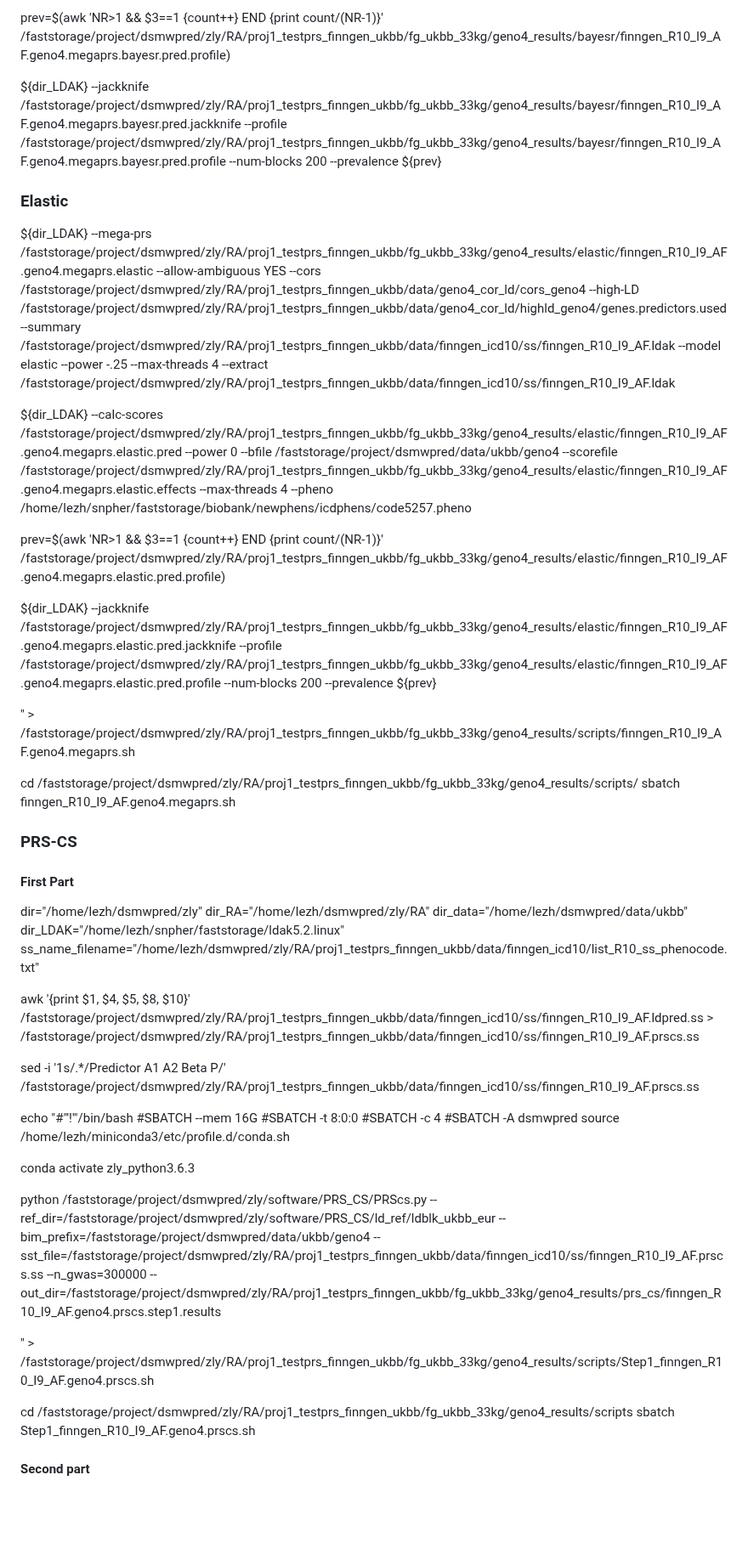
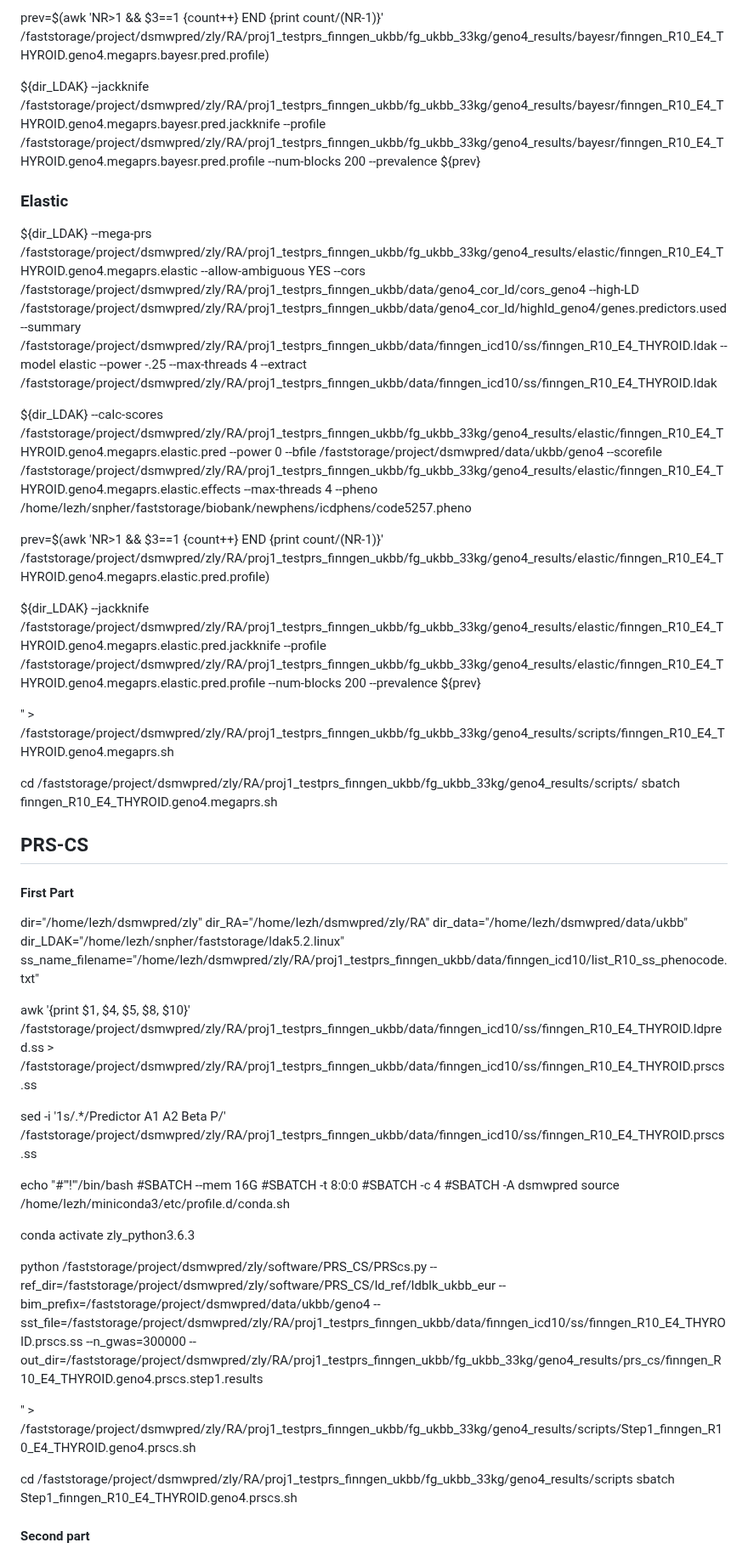
Before and after one commit to KirakiraZLY/RA, a Markdown page: Commands/commands_Week16_fg.md, the part around one of its changes. Shown at 85% size. GitHub-like rendering; blank space fills up the shorter version.

```diff
--- a/Commands/commands_Week16_fg.md
+++ b/Commands/commands_Week16_fg.md
@@ -77,28 +77,28 @@ ${dir_LDAK} --calc-scores /faststorage/project/dsmwpred/zly/RA/proj1_testprs_fin
 
 
-prev=$(awk 'NR>1 && $3==1 {count++} END {print count/(NR-1)}' /faststorage/project/dsmwpred/zly/RA/proj1_testprs_finngen_ukbb/fg_ukbb_33kg/geno4_results/bayesr/finngen_R10_I9_AF.geno4.megaprs.bayesr.pred.profile)
+prev=$(awk 'NR>1 && $3==1 {count++} END {print count/(NR-1)}' /faststorage/project/dsmwpred/zly/RA/proj1_testprs_finngen_ukbb/fg_ukbb_33kg/geno4_results/bayesr/finngen_R10_E4_THYROID.geno4.megaprs.bayesr.pred.profile)
 
 
-${dir_LDAK} --jackknife /faststorage/project/dsmwpred/zly/RA/proj1_testprs_finngen_ukbb/fg_ukbb_33kg/geno4_results/bayesr/finngen_R10_I9_AF.geno4.megaprs.bayesr.pred.jackknife --profile /faststorage/project/dsmwpred/zly/RA/proj1_testprs_finngen_ukbb/fg_ukbb_33kg/geno4_results/bayesr/finngen_R10_I9_AF.geno4.megaprs.bayesr.pred.profile  --num-blocks 200 --prevalence ${prev}
+${dir_LDAK} --jackknife /faststorage/project/dsmwpred/zly/RA/proj1_testprs_finngen_ukbb/fg_ukbb_33kg/geno4_results/bayesr/finngen_R10_E4_THYROID.geno4.megaprs.bayesr.pred.jackknife --profile /faststorage/project/dsmwpred/zly/RA/proj1_testprs_finngen_ukbb/fg_ukbb_33kg/geno4_results/bayesr/finngen_R10_E4_THYROID.geno4.megaprs.bayesr.pred.profile  --num-blocks 200 --prevalence ${prev}
 
 ### Elastic
 
-${dir_LDAK} --mega-prs /faststorage/project/dsmwpred/zly/RA/proj1_testprs_finngen_ukbb/fg_ukbb_33kg/geno4_results/elastic/finngen_R10_I9_AF.geno4.megaprs.elastic --allow-ambiguous YES --cors /faststorage/project/dsmwpred/zly/RA/proj1_testprs_finngen_ukbb/data/geno4_cor_ld/cors_geno4 --high-LD /faststorage/project/dsmwpred/zly/RA/proj1_testprs_finngen_ukbb/data/geno4_cor_ld/highld_geno4/genes.predictors.used --summary /faststorage/project/dsmwpred/zly/RA/proj1_testprs_finngen_ukbb/data/finngen_icd10/ss/finngen_R10_I9_AF.ldak --model elastic --power -.25 --max-threads 4  --extract /faststorage/project/dsmwpred/zly/RA/proj1_testprs_finngen_ukbb/data/finngen_icd10/ss/finngen_R10_I9_AF.ldak
+${dir_LDAK} --mega-prs /faststorage/project/dsmwpred/zly/RA/proj1_testprs_finngen_ukbb/fg_ukbb_33kg/geno4_results/elastic/finngen_R10_E4_THYROID.geno4.megaprs.elastic --allow-ambiguous YES --cors /faststorage/project/dsmwpred/zly/RA/proj1_testprs_finngen_ukbb/data/geno4_cor_ld/cors_geno4 --high-LD /faststorage/project/dsmwpred/zly/RA/proj1_testprs_finngen_ukbb/data/geno4_cor_ld/highld_geno4/genes.predictors.used --summary /faststorage/project/dsmwpred/zly/RA/proj1_testprs_finngen_ukbb/data/finngen_icd10/ss/finngen_R10_E4_THYROID.ldak --model elastic --power -.25 --max-threads 4  --extract /faststorage/project/dsmwpred/zly/RA/proj1_testprs_finngen_ukbb/data/finngen_icd10/ss/finngen_R10_E4_THYROID.ldak
 
 
-${dir_LDAK} --calc-scores /faststorage/project/dsmwpred/zly/RA/proj1_testprs_finngen_ukbb/fg_ukbb_33kg/geno4_results/elastic/finngen_R10_I9_AF.geno4.megaprs.elastic.pred --power 0 --bfile /faststorage/project/dsmwpred/data/ukbb/geno4 --scorefile /faststorage/project/dsmwpred/zly/RA/proj1_testprs_finngen_ukbb/fg_ukbb_33kg/geno4_results/elastic/finngen_R10_I9_AF.geno4.megaprs.elastic.effects  --max-threads 4  --pheno /home/lezh/snpher/faststorage/biobank/newphens/icdphens/code5257.pheno
+${dir_LDAK} --calc-scores /faststorage/project/dsmwpred/zly/RA/proj1_testprs_finngen_ukbb/fg_ukbb_33kg/geno4_results/elastic/finngen_R10_E4_THYROID.geno4.megaprs.elastic.pred --power 0 --bfile /faststorage/project/dsmwpred/data/ukbb/geno4 --scorefile /faststorage/project/dsmwpred/zly/RA/proj1_testprs_finngen_ukbb/fg_ukbb_33kg/geno4_results/elastic/finngen_R10_E4_THYROID.geno4.megaprs.elastic.effects  --max-threads 4  --pheno /home/lezh/snpher/faststorage/biobank/newphens/icdphens/code5257.pheno
 
-prev=$(awk 'NR>1 && $3==1 {count++} END {print count/(NR-1)}' /faststorage/project/dsmwpred/zly/RA/proj1_testprs_finngen_ukbb/fg_ukbb_33kg/geno4_results/elastic/finngen_R10_I9_AF.geno4.megaprs.elastic.pred.profile)
+prev=$(awk 'NR>1 && $3==1 {count++} END {print count/(NR-1)}' /faststorage/project/dsmwpred/zly/RA/proj1_testprs_finngen_ukbb/fg_ukbb_33kg/geno4_results/elastic/finngen_R10_E4_THYROID.geno4.megaprs.elastic.pred.profile)
 
-${dir_LDAK} --jackknife /faststorage/project/dsmwpred/zly/RA/proj1_testprs_finngen_ukbb/fg_ukbb_33kg/geno4_results/elastic/finngen_R10_I9_AF.geno4.megaprs.elastic.pred.jackknife --profile /faststorage/project/dsmwpred/zly/RA/proj1_testprs_finngen_ukbb/fg_ukbb_33kg/geno4_results/elastic/finngen_R10_I9_AF.geno4.megaprs.elastic.pred.profile  --num-blocks 200 --prevalence ${prev}
+${dir_LDAK} --jackknife /faststorage/project/dsmwpred/zly/RA/proj1_testprs_finngen_ukbb/fg_ukbb_33kg/geno4_results/elastic/finngen_R10_E4_THYROID.geno4.megaprs.elastic.pred.jackknife --profile /faststorage/project/dsmwpred/zly/RA/proj1_testprs_finngen_ukbb/fg_ukbb_33kg/geno4_results/elastic/finngen_R10_E4_THYROID.geno4.megaprs.elastic.pred.profile  --num-blocks 200 --prevalence ${prev}
 
-" > /faststorage/project/dsmwpred/zly/RA/proj1_testprs_finngen_ukbb/fg_ukbb_33kg/geno4_results/scripts/finngen_R10_I9_AF.geno4.megaprs.sh
+" > /faststorage/project/dsmwpred/zly/RA/proj1_testprs_finngen_ukbb/fg_ukbb_33kg/geno4_results/scripts/finngen_R10_E4_THYROID.geno4.megaprs.sh
 
 cd /faststorage/project/dsmwpred/zly/RA/proj1_testprs_finngen_ukbb/fg_ukbb_33kg/geno4_results/scripts/
-sbatch finngen_R10_I9_AF.geno4.megaprs.sh
+sbatch finngen_R10_E4_THYROID.geno4.megaprs.sh
 
 
-### PRS-CS
+## PRS-CS
 
 #### First Part
 
@@ -108,9 +108,9 @@ dir_data="/home/lezh/dsmwpred/data/ukbb"
 dir_LDAK="/home/lezh/snpher/faststorage/ldak5.2.linux"
 ss_name_filename="/home/lezh/dsmwpred/zly/RA/proj1_testprs_finngen_ukbb/data/finngen_icd10/list_R10_ss_phenocode.txt"
 
-awk '{print $1, $4, $5, $8, $10}' /faststorage/project/dsmwpred/zly/RA/proj1_testprs_finngen_ukbb/data/finngen_icd10/ss/finngen_R10_I9_AF.ldpred.ss > /faststorage/project/dsmwpred/zly/RA/proj1_testprs_finngen_ukbb/data/finngen_icd10/ss/finngen_R10_I9_AF.prscs.ss
+awk '{print $1, $4, $5, $8, $10}' /faststorage/project/dsmwpred/zly/RA/proj1_testprs_finngen_ukbb/data/finngen_icd10/ss/finngen_R10_E4_THYROID.ldpred.ss > /faststorage/project/dsmwpred/zly/RA/proj1_testprs_finngen_ukbb/data/finngen_icd10/ss/finngen_R10_E4_THYROID.prscs.ss
 
-sed -i '1s/.*/Predictor A1 A2 Beta P/' /faststorage/project/dsmwpred/zly/RA/proj1_testprs_finngen_ukbb/data/finngen_icd10/ss/finngen_R10_I9_AF.prscs.ss
+sed -i '1s/.*/Predictor A1 A2 Beta P/' /faststorage/project/dsmwpred/zly/RA/proj1_testprs_finngen_ukbb/data/finngen_icd10/ss/finngen_R10_E4_THYROID.prscs.ss
 
 
 echo "#"'!'"/bin/bash
@@ -122,13 +122,13 @@ source /home/lezh/miniconda3/etc/profile.d/conda.sh
 
 conda activate zly_python3.6.3
 
-python /faststorage/project/dsmwpred/zly/software/PRS_CS/PRScs.py --ref_dir=/faststorage/project/dsmwpred/zly/software/PRS_CS/ld_ref/ldblk_ukbb_eur --bim_prefix=/faststorage/project/dsmwpred/data/ukbb/geno4 --sst_file=/faststorage/project/dsmwpred/zly/RA/proj1_testprs_finngen_ukbb/data/finngen_icd10/ss/finngen_R10_I9_AF.prscs.ss --n_gwas=300000 --out_dir=/faststorage/project/dsmwpred/zly/RA/proj1_testprs_finngen_ukbb/fg_ukbb_33kg/geno4_results/prs_cs/finngen_R10_I9_AF.geno4.prscs.step1.results
+python /faststorage/project/dsmwpred/zly/software/PRS_CS/PRScs.py --ref_dir=/faststorage/project/dsmwpred/zly/software/PRS_CS/ld_ref/ldblk_ukbb_eur --bim_prefix=/faststorage/project/dsmwpred/data/ukbb/geno4 --sst_file=/faststorage/project/dsmwpred/zly/RA/proj1_testprs_finngen_ukbb/data/finngen_icd10/ss/finngen_R10_E4_THYROID.prscs.ss --n_gwas=300000 --out_dir=/faststorage/project/dsmwpred/zly/RA/proj1_testprs_finngen_ukbb/fg_ukbb_33kg/geno4_results/prs_cs/finngen_R10_E4_THYROID.geno4.prscs.step1.results
 
 
-" > /faststorage/project/dsmwpred/zly/RA/proj1_testprs_finngen_ukbb/fg_ukbb_33kg/geno4_results/scripts/Step1_finngen_R10_I9_AF.geno4.prscs.sh
+" > /faststorage/project/dsmwpred/zly/RA/proj1_testprs_finngen_ukbb/fg_ukbb_33kg/geno4_results/scripts/Step1_finngen_R10_E4_THYROID.geno4.prscs.sh
 
 cd /faststorage/project/dsmwpred/zly/RA/proj1_testprs_finngen_ukbb/fg_ukbb_33kg/geno4_results/scripts
-sbatch Step1_finngen_R10_I9_AF.geno4.prscs.sh
+sbatch Step1_finngen_R10_E4_THYROID.geno4.prscs.sh
 
 
 
```
Also changed, not shown: other parts of Commands/commands_Week16_fg.md (+25 -25 lines).
